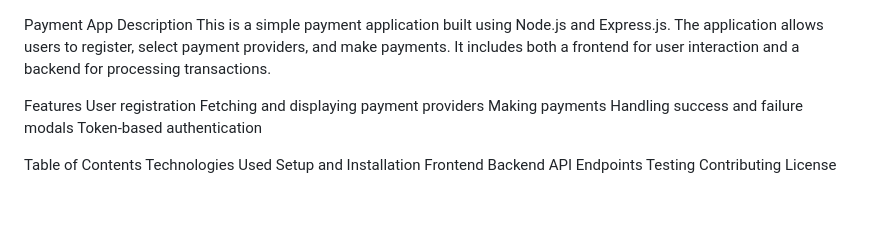
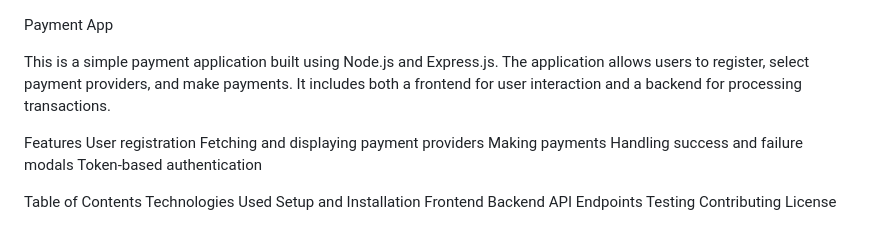
Before and after one commit to agnesaz/payment-app, a Markdown page: README.md, the part around the change. Rendered like a GitHub page; blank space fills up the shorter version.

```diff
--- a/README.md
+++ b/README.md
@@ -1,5 +1,5 @@
 Payment App
-Description
+
 This is a simple payment application built using Node.js and Express.js. The application allows users to register, select payment providers, and make payments. It includes both a frontend for user interaction and a backend for processing transactions.
 
 Features
```
